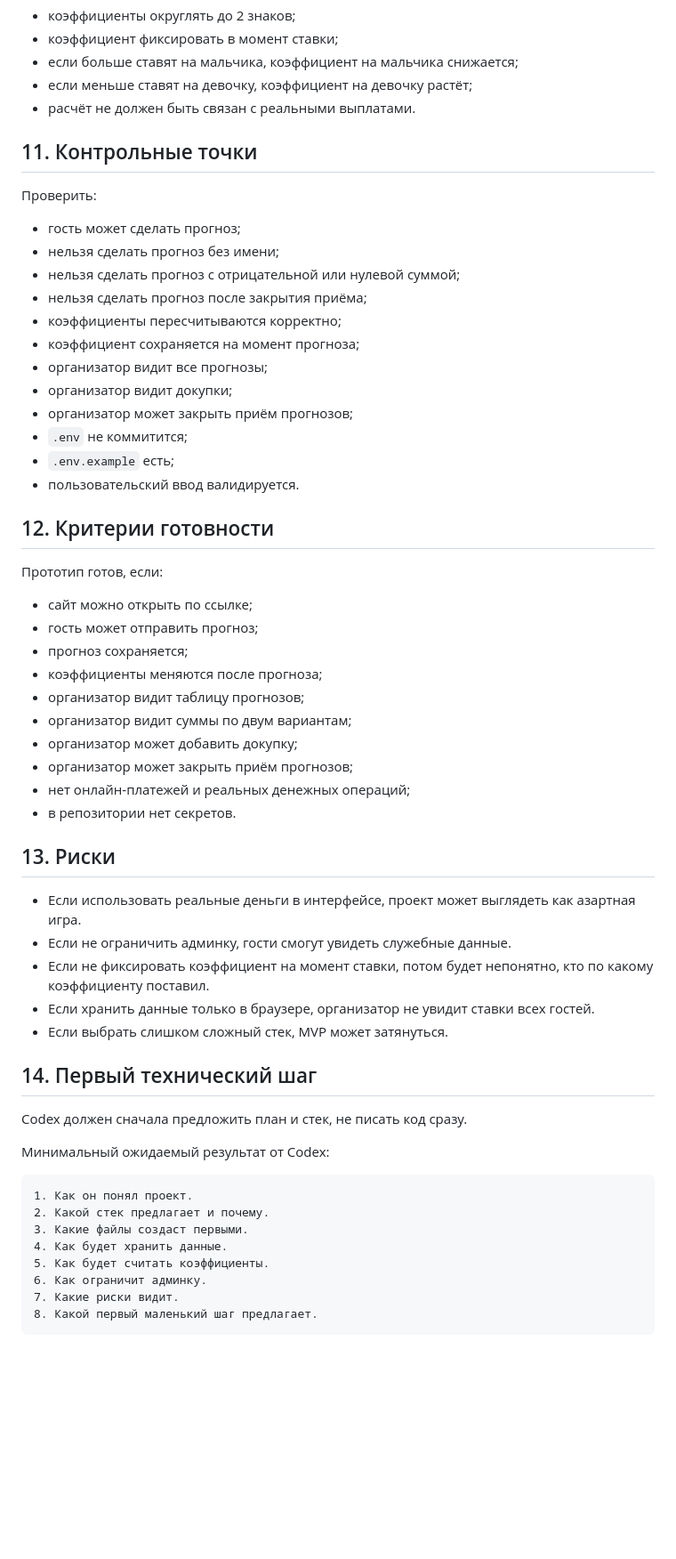
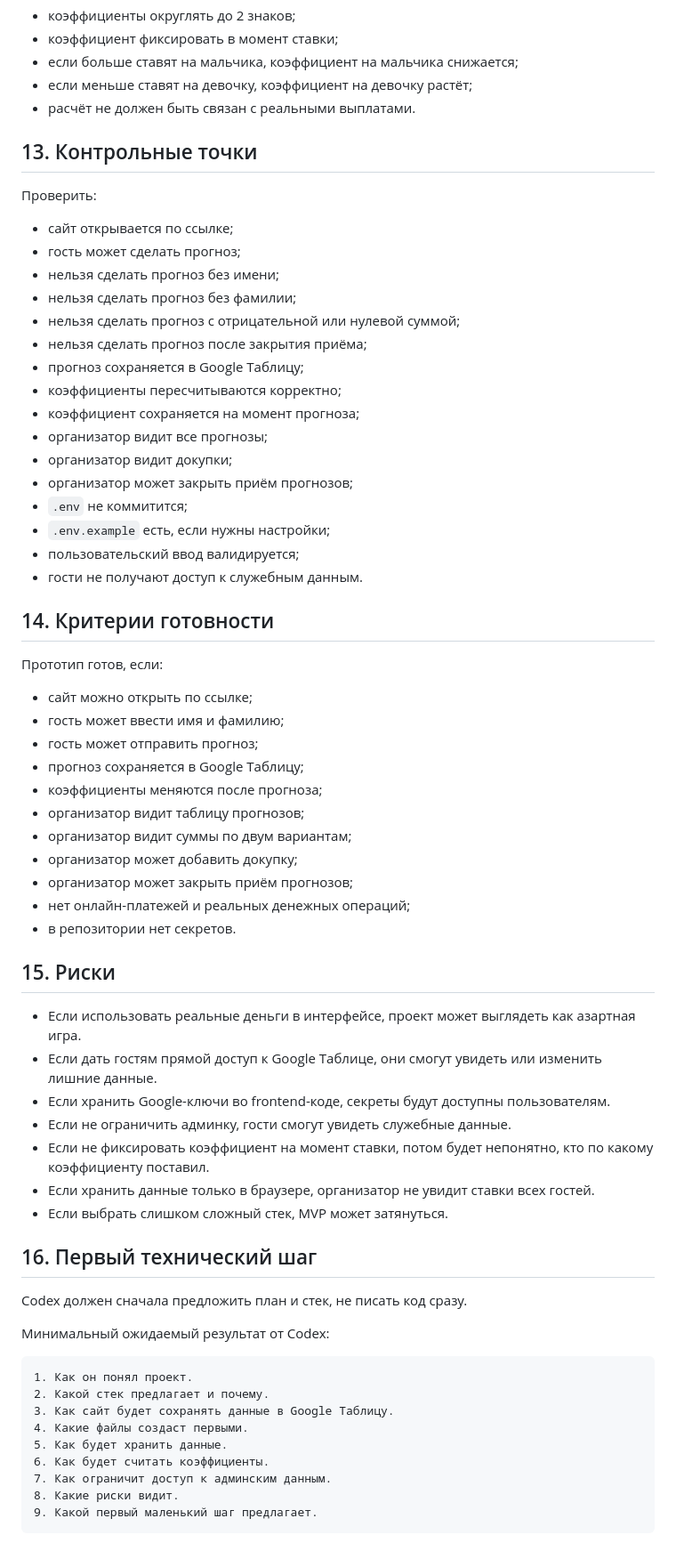
Before and after one commit to Kapa2713/site-for-baby, a Markdown page: docs/prototype-brief.md, the part around one of its changes. Shown at 89% size. GitHub-like rendering; blank space fills up the shorter version.

````diff
--- a/docs/prototype-brief.md
+++ b/docs/prototype-brief.md
@@ -107,30 +196,35 @@ girl_odds = total_score / girl_score
 - если меньше ставят на девочку, коэффициент на девочку растёт;
 - расчёт не должен быть связан с реальными выплатами.
 
-## 11. Контрольные точки
+## 13. Контрольные точки
 
 Проверить:
 
+- сайт открывается по ссылке;
 - гость может сделать прогноз;
 - нельзя сделать прогноз без имени;
+- нельзя сделать прогноз без фамилии;
 - нельзя сделать прогноз с отрицательной или нулевой суммой;
 - нельзя сделать прогноз после закрытия приёма;
+- прогноз сохраняется в Google Таблицу;
 - коэффициенты пересчитываются корректно;
 - коэффициент сохраняется на момент прогноза;
 - организатор видит все прогнозы;
 - организатор видит докупки;
 - организатор может закрыть приём прогнозов;
 - `.env` не коммитится;
-- `.env.example` есть;
-- пользовательский ввод валидируется.
+- `.env.example` есть, если нужны настройки;
+- пользовательский ввод валидируется;
+- гости не получают доступ к служебным данным.
 
-## 12. Критерии готовности
+## 14. Критерии готовности
 
 Прототип готов, если:
 
 - сайт можно открыть по ссылке;
+- гость может ввести имя и фамилию;
 - гость может отправить прогноз;
-- прогноз сохраняется;
+- прогноз сохраняется в Google Таблицу;
 - коэффициенты меняются после прогноза;
 - организатор видит таблицу прогнозов;
 - организатор видит суммы по двум вариантам;
@@ -139,15 +233,17 @@ girl_odds = total_score / girl_score
 - нет онлайн-платежей и реальных денежных операций;
 - в репозитории нет секретов.
 
-## 13. Риски
+## 15. Риски
 
 - Если использовать реальные деньги в интерфейсе, проект может выглядеть как азартная игра.
+- Если дать гостям прямой доступ к Google Таблице, они смогут увидеть или изменить лишние данные.
+- Если хранить Google-ключи во frontend-коде, секреты будут доступны пользователям.
 - Если не ограничить админку, гости смогут увидеть служебные данные.
 - Если не фиксировать коэффициент на момент ставки, потом будет непонятно, кто по какому коэффициенту поставил.
 - Если хранить данные только в браузере, организатор не увидит ставки всех гостей.
 - Если выбрать слишком сложный стек, MVP может затянуться.
 
-## 14. Первый технический шаг
+## 16. Первый технический шаг
 
 Codex должен сначала предложить план и стек, не писать код сразу.
 
@@ -156,10 +252,11 @@ Codex должен сначала предложить план и стек, н
 ```text
 1. Как он понял проект.
 2. Какой стек предлагает и почему.
-3. Какие файлы создаст первыми.
-4. Как будет хранить данные.
-5. Как будет считать коэффициенты.
-6. Как ограничит админку.
-7. Какие риски видит.
-8. Какой первый маленький шаг предлагает.
+3. Как сайт будет сохранять данные в Google Таблицу.
+4. Какие файлы создаст первыми.
+5. Как будет хранить данные.
+6. Как будет считать коэффициенты.
+7. Как ограничит доступ к админским данным.
+8. Какие риски видит.
+9. Какой первый маленький шаг предлагает.
 ```
````
Also changed, not shown: other parts of docs/prototype-brief.md (+108 -19 lines).
